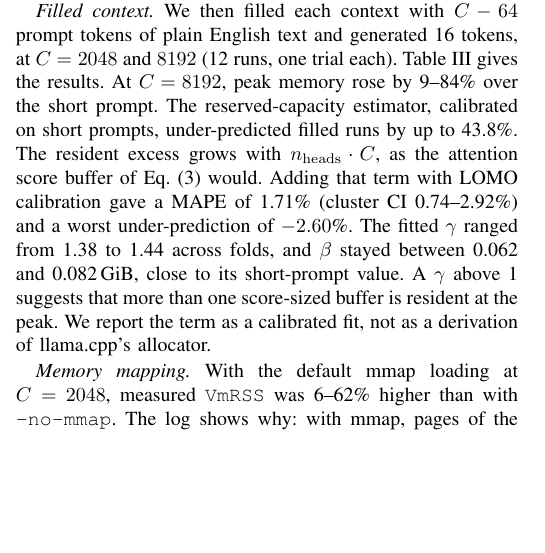
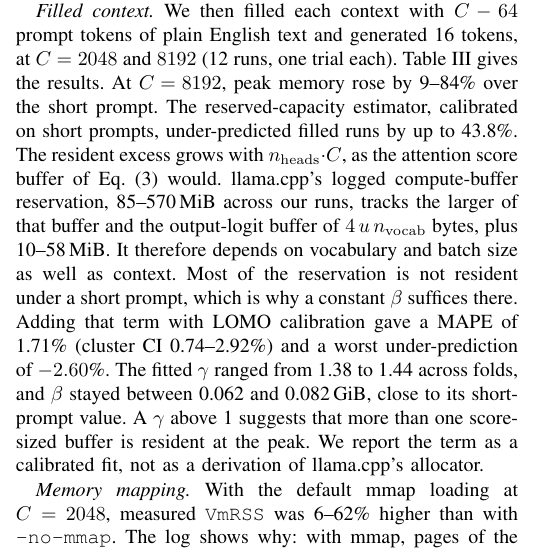
Before and after one commit to venumadhav0583/gguf-header-estimator, a LaTeX paper (paper/main.tex): part of one column of page 3 of 4, cut so that both start at the same text, the shorter picture padded with empty space. Compiled offline with pdfLaTeX.

Commit message:
Paper: compute-buffer dependence on vocabulary and batch

```diff
--- a/paper/main.tex
+++ b/paper/main.tex
@@ -143,7 +143,7 @@ A 200-token prompt measures the memory reserved for a context, not the peak when
 
 \textit{Replication.} Rerunning the short-prompt grid (18 configurations) reproduced Experiment~1 within 1.9\% per configuration (mean 1.0\%). The KV size predicted by Eq.~\eqref{eq:kv} equaled llama.cpp's logged allocation in all 18 cases, including Gemma-2's split into 416\,MiB of full-attention cache and 234\,MiB of windowed cache at $C = 8192$. The naive formula gives 832\,MiB. With the reserved-capacity form of Eq.~\eqref{eq:decomp} ($M_{\mathrm{att}} = 0$), LOMO MAPE was 1.61\% and the worst under-prediction $-2.3\%$.
 
-\textit{Filled context.} We then filled each context with $C - 64$ prompt tokens of plain English text and generated 16 tokens, at $C = 2048$ and $8192$ (12 runs, one trial each). Table~\ref{tab:filled} gives the results. At $C = 8192$, peak memory rose by \FilledMinIncreaseEight--\FilledMaxIncrease\% over the short prompt. The reserved-capacity estimator, calibrated on short prompts, under-predicted filled runs by up to \VoneWorstUnder\%. The resident excess grows with $n_{\mathrm{heads}} \cdot C$, as the attention score buffer of Eq.~\eqref{eq:att} would. Adding that term with LOMO calibration gave a MAPE of \FilledMAPE\% (cluster CI \FilledCI) and a worst under-prediction of \FilledWorstUnder\%. The fitted $\gamma$ ranged from \GammaLo\ to \GammaHi\ across folds, and $\beta$ stayed between \BetaLo\ and \BetaHi\,GiB, close to its short-prompt value. A $\gamma$ above 1 suggests that more than one score-sized buffer is resident at the peak. We report the term as a calibrated fit, not as a derivation of llama.cpp's allocator.
+\textit{Filled context.} We then filled each context with $C - 64$ prompt tokens of plain English text and generated 16 tokens, at $C = 2048$ and $8192$ (12 runs, one trial each). Table~\ref{tab:filled} gives the results. At $C = 8192$, peak memory rose by \FilledMinIncreaseEight--\FilledMaxIncrease\% over the short prompt. The reserved-capacity estimator, calibrated on short prompts, under-predicted filled runs by up to \VoneWorstUnder\%. The resident excess grows with $n_{\mathrm{heads}} \cdot C$, as the attention score buffer of Eq.~\eqref{eq:att} would. llama.cpp's logged compute-buffer reservation, 85--570\,MiB across our runs, tracks the larger of that buffer and the output-logit buffer of $4\,u\,n_{\mathrm{vocab}}$ bytes, plus 10--58\,MiB. It therefore depends on vocabulary and batch size as well as context. Most of the reservation is not resident under a short prompt, which is why a constant $\beta$ suffices there. Adding that term with LOMO calibration gave a MAPE of \FilledMAPE\% (cluster CI \FilledCI) and a worst under-prediction of \FilledWorstUnder\%. The fitted $\gamma$ ranged from \GammaLo\ to \GammaHi\ across folds, and $\beta$ stayed between \BetaLo\ and \BetaHi\,GiB, close to its short-prompt value. A $\gamma$ above 1 suggests that more than one score-sized buffer is resident at the peak. We report the term as a calibrated fit, not as a derivation of llama.cpp's allocator.
 
 \begin{table}[t]
 \centering
```
Also changed, not shown: paper/main.pdf, 1 other file.
